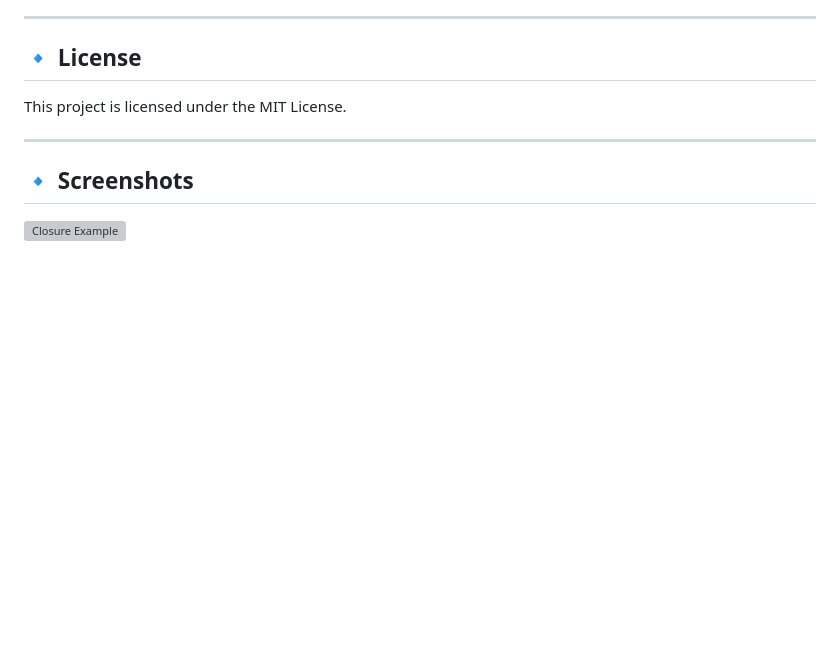
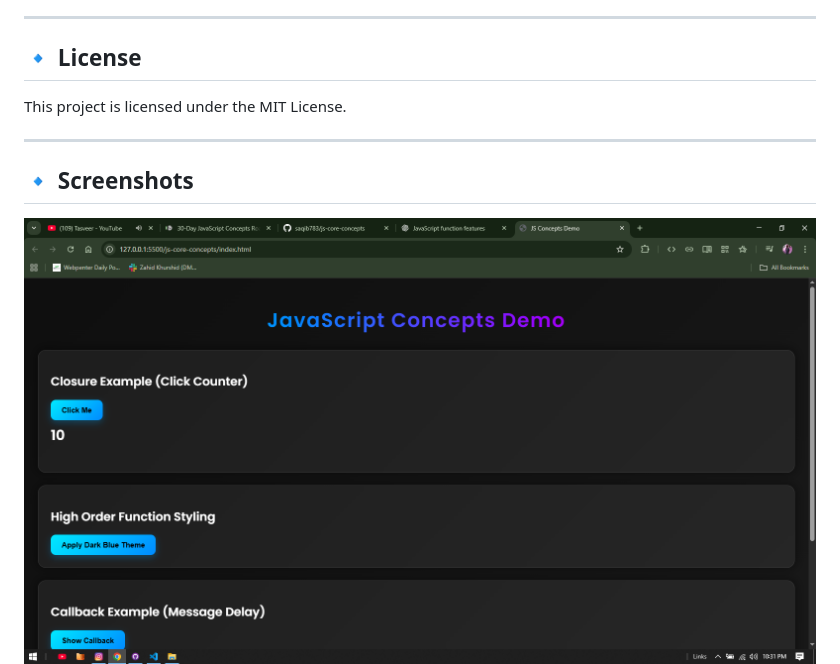
Before and after one commit to saqib783/js-core-concepts, a Markdown page: README.md, the part around the change. GitHub-like rendering; blank space fills up the shorter version; grey boxes are pictures that could not be loaded.

Commit message:
done images again

```diff
--- a/README.md
+++ b/README.md
@@ -108,7 +108,7 @@ This project is licensed under the MIT License.
 
 ## 🔹 Screenshots
 
-![Closure Example](images/Screenshot-880.pngScreenshot-880.png)
+![Closure Example](images/Screenshot-880.png)
 ![HOF Styling Example](images/Screenshot-881.png)
 ![Callback Example](images/Screenshot-883.png)
 ![IIFE Example](images/Screenshot-884.png)
```
